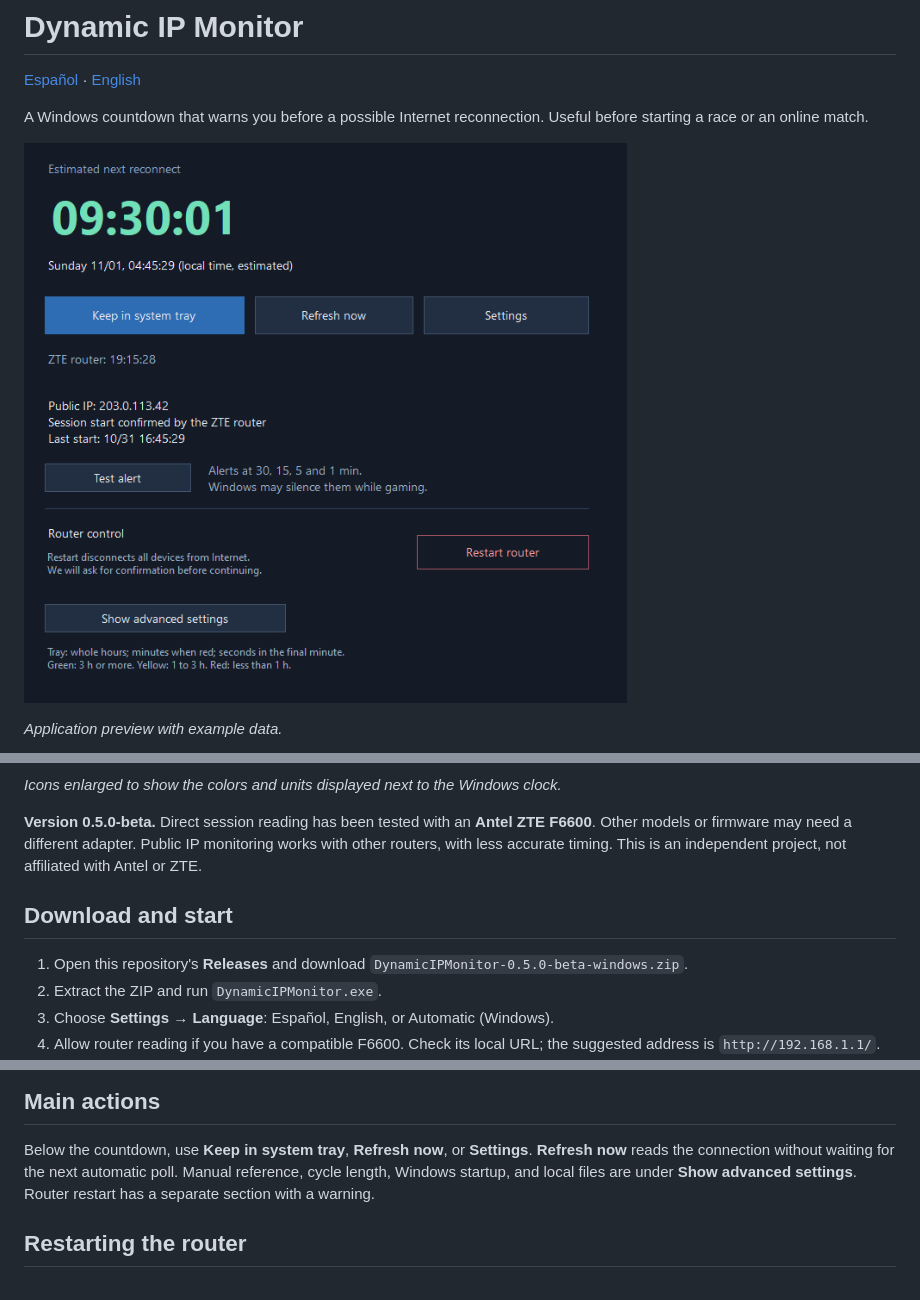
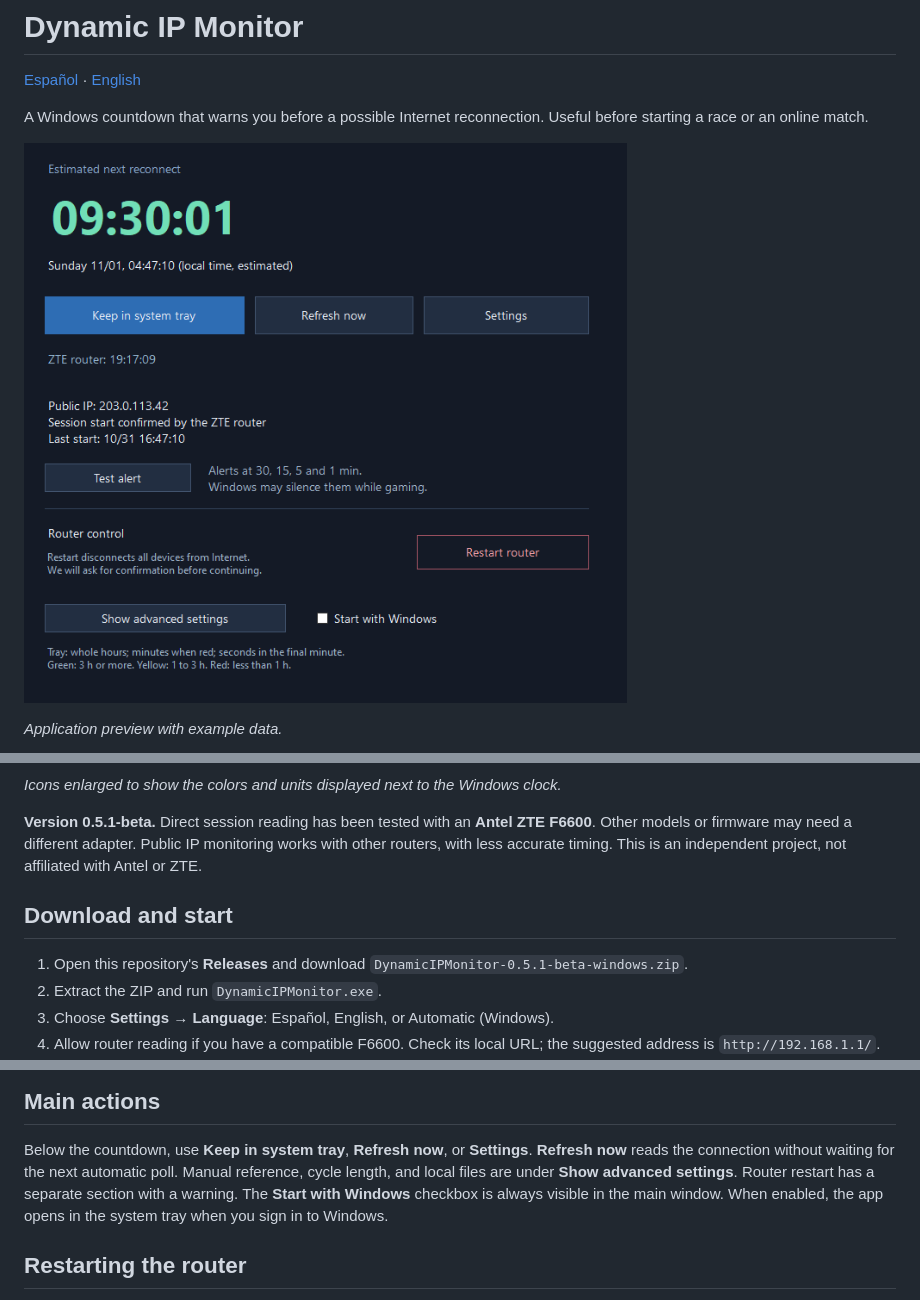
Before and after one commit to agustinferrari/dynamic-ip-monitor, a Markdown page: README.en.md, 3 parts joined by grey strips. Drawn GitHub-style; pictures changed too: assets/ui-en.png.

Commit message:
Expose Windows startup option in main window

```diff
--- a/README.en.md
+++ b/README.en.md
@@ -13,14 +13,14 @@ Useful before starting a race or an online match.
 
 *Icons enlarged to show the colors and units displayed next to the Windows clock.*
 
-**Version 0.5.0-beta.** Direct session reading has been tested with an **Antel ZTE
+**Version 0.5.1-beta.** Direct session reading has been tested with an **Antel ZTE
 F6600**. Other models or firmware may need a different adapter. Public IP monitoring
 works with other routers, with less accurate timing. This is an independent
 project, not affiliated with Antel or ZTE.
 
 ## Download and start
 
-1. Open this repository's **Releases** and download `DynamicIPMonitor-0.5.0-beta-windows.zip`.
+1. Open this repository's **Releases** and download `DynamicIPMonitor-0.5.1-beta-windows.zip`.
 2. Extract the ZIP and run `DynamicIPMonitor.exe`.
 3. Choose **Settings → Language**: Español, English, or Automatic (Windows).
 4. Allow router reading if you have a compatible F6600. Check its local URL;
@@ -120,8 +120,10 @@ Licensed under [MIT](LICENSE).
 
 Below the countdown, use **Keep in system tray**, **Refresh now**, or **Settings**.
 **Refresh now** reads the connection without waiting for the next automatic poll.
-Manual reference, cycle length, Windows startup, and local files are under
+Manual reference, cycle length, and local files are under
 **Show advanced settings**. Router restart has a separate section with a warning.
+The **Start with Windows** checkbox is always visible in the main window.
+When enabled, the app opens in the system tray when you sign in to Windows.
 
 ## Restarting the router
 
```
Also changed, not shown: CHANGELOG.md (+6 -0 lines), README.md (+5 -4 lines), assets/ui-es.png, 2 other files.
